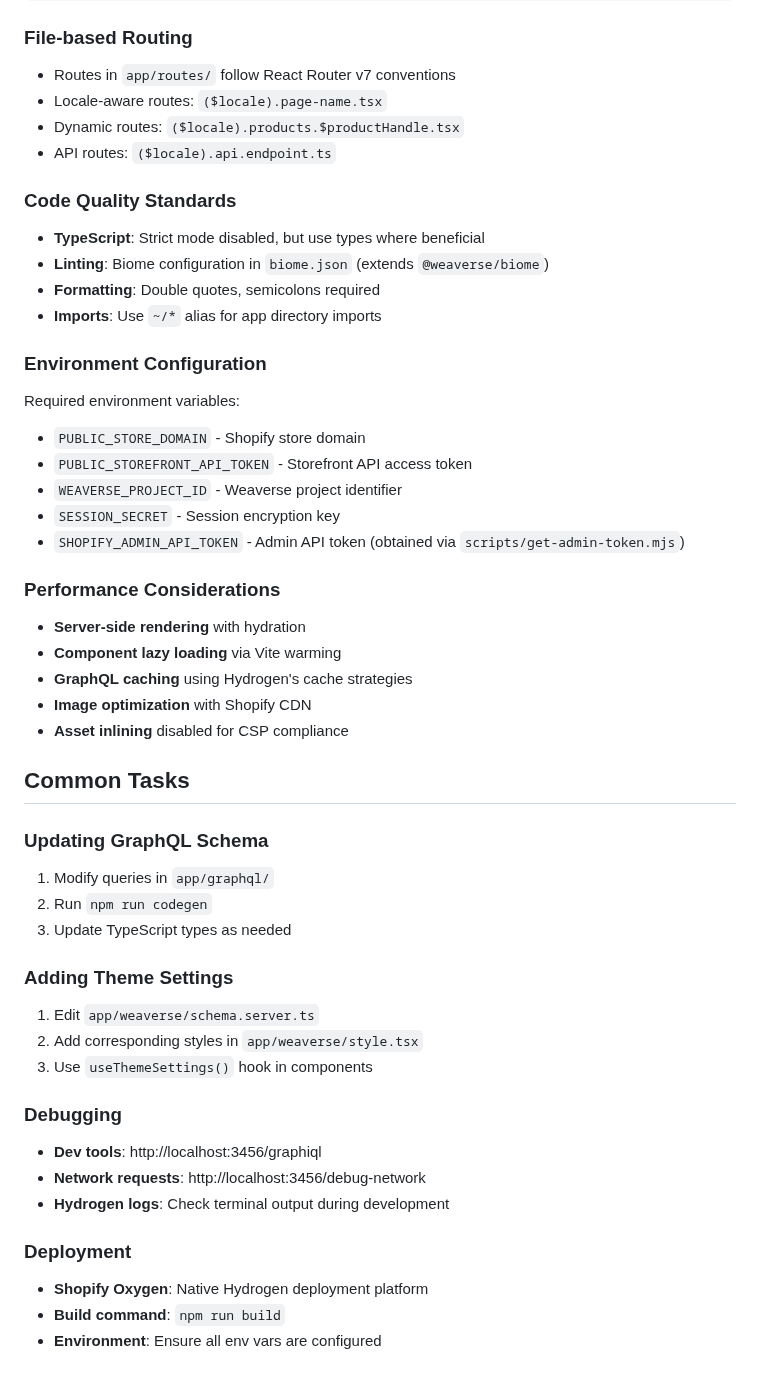
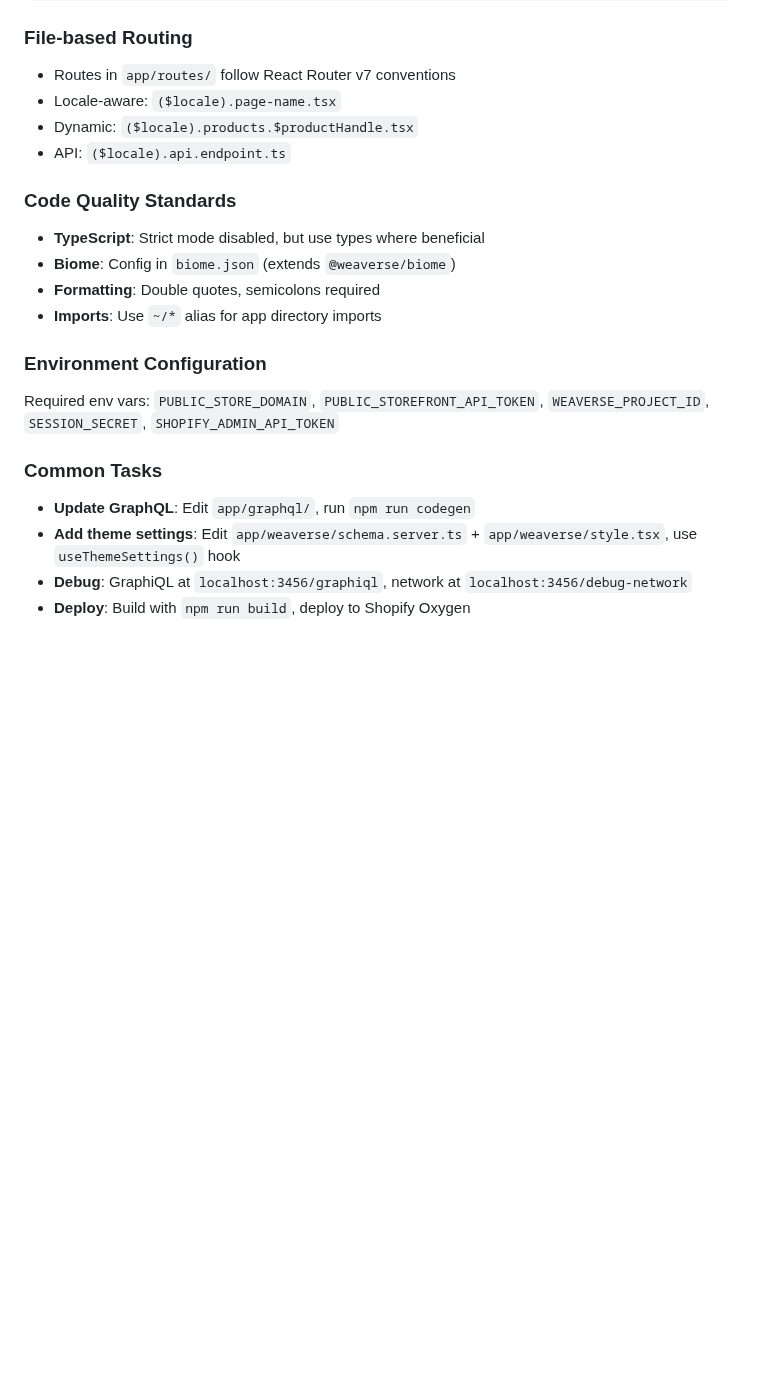
Before and after one commit to rwlarow-ui/moderncre8ve-hydrogen, a Markdown page: CLAUDE.md, the part around one of its changes. Drawn GitHub-style; blank space fills up the shorter version.

```diff
--- a/CLAUDE.md
+++ b/CLAUDE.md
@@ -226,49 +151,21 @@ export let schema = createSchema({
 
 ### File-based Routing
 - Routes in `app/routes/` follow React Router v7 conventions
-- Locale-aware routes: `($locale).page-name.tsx`
-- Dynamic routes: `($locale).products.$productHandle.tsx`
-- API routes: `($locale).api.endpoint.ts`
+- Locale-aware: `($locale).page-name.tsx`
+- Dynamic: `($locale).products.$productHandle.tsx`
+- API: `($locale).api.endpoint.ts`
 
 ### Code Quality Standards
 - **TypeScript**: Strict mode disabled, but use types where beneficial
-- **Linting**: Biome configuration in `biome.json` (extends `@weaverse/biome`)
+- **Biome**: Config in `biome.json` (extends `@weaverse/biome`)
 - **Formatting**: Double quotes, semicolons required
 - **Imports**: Use `~/*` alias for app directory imports
 
 ### Environment Configuration
-Required environment variables:
-- `PUBLIC_STORE_DOMAIN` - Shopify store domain
-- `PUBLIC_STOREFRONT_API_TOKEN` - Storefront API access token
-- `WEAVERSE_PROJECT_ID` - Weaverse project identifier
-- `SESSION_SECRET` - Session encryption key
-- `SHOPIFY_ADMIN_API_TOKEN` - Admin API token (obtained via `scripts/get-admin-token.mjs`)
+Required env vars: `PUBLIC_STORE_DOMAIN`, `PUBLIC_STOREFRONT_API_TOKEN`, `WEAVERSE_PROJECT_ID`, `SESSION_SECRET`, `SHOPIFY_ADMIN_API_TOKEN`
 
-### Performance Considerations
-- **Server-side rendering** with hydration
-- **Component lazy loading** via Vite warming
-- **GraphQL caching** using Hydrogen's cache strategies
-- **Image optimization** with Shopify CDN
-- **Asset inlining** disabled for CSP compliance
-
-## Common Tasks
-
-### Updating GraphQL Schema
-1. Modify queries in `app/graphql/`
-2. Run `npm run codegen`
-3. Update TypeScript types as needed
-
-### Adding Theme Settings
-1. Edit `app/weaverse/schema.server.ts`
-2. Add corresponding styles in `app/weaverse/style.tsx`
-3. Use `useThemeSettings()` hook in components
-
-### Debugging
-- **Dev tools**: http://localhost:3456/graphiql
-- **Network requests**: http://localhost:3456/debug-network
-- **Hydrogen logs**: Check terminal output during development
-
-### Deployment
-- **Shopify Oxygen**: Native Hydrogen deployment platform
-- **Build command**: `npm run build`
-- **Environment**: Ensure all env vars are configured
+### Common Tasks
+- **Update GraphQL**: Edit `app/graphql/`, run `npm run codegen`
+- **Add theme settings**: Edit `app/weaverse/schema.server.ts` + `app/weaverse/style.tsx`, use `useThemeSettings()` hook
+- **Debug**: GraphiQL at `localhost:3456/graphiql`, network at `localhost:3456/debug-network`
+- **Deploy**: Build with `npm run build`, deploy to Shopify Oxygen
```
Also changed, not shown: other parts of CLAUDE.md (+35 -110 lines), CHANGELOG.md (+11 -0 lines).
